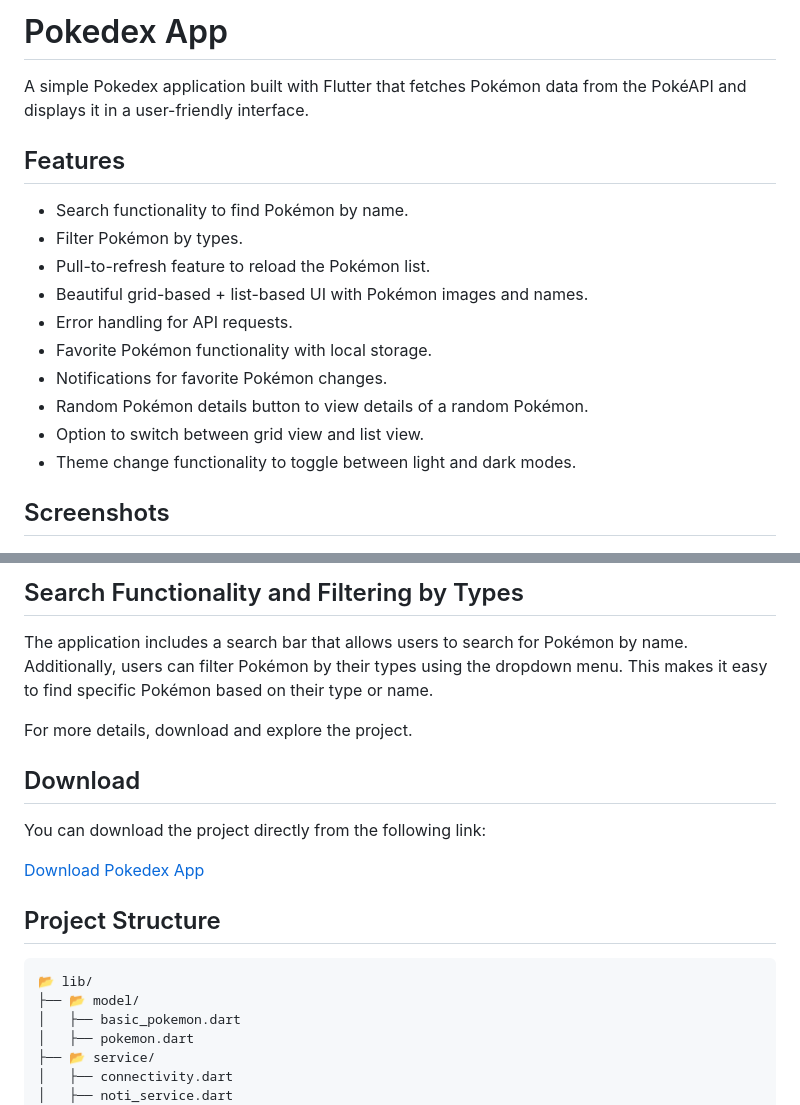
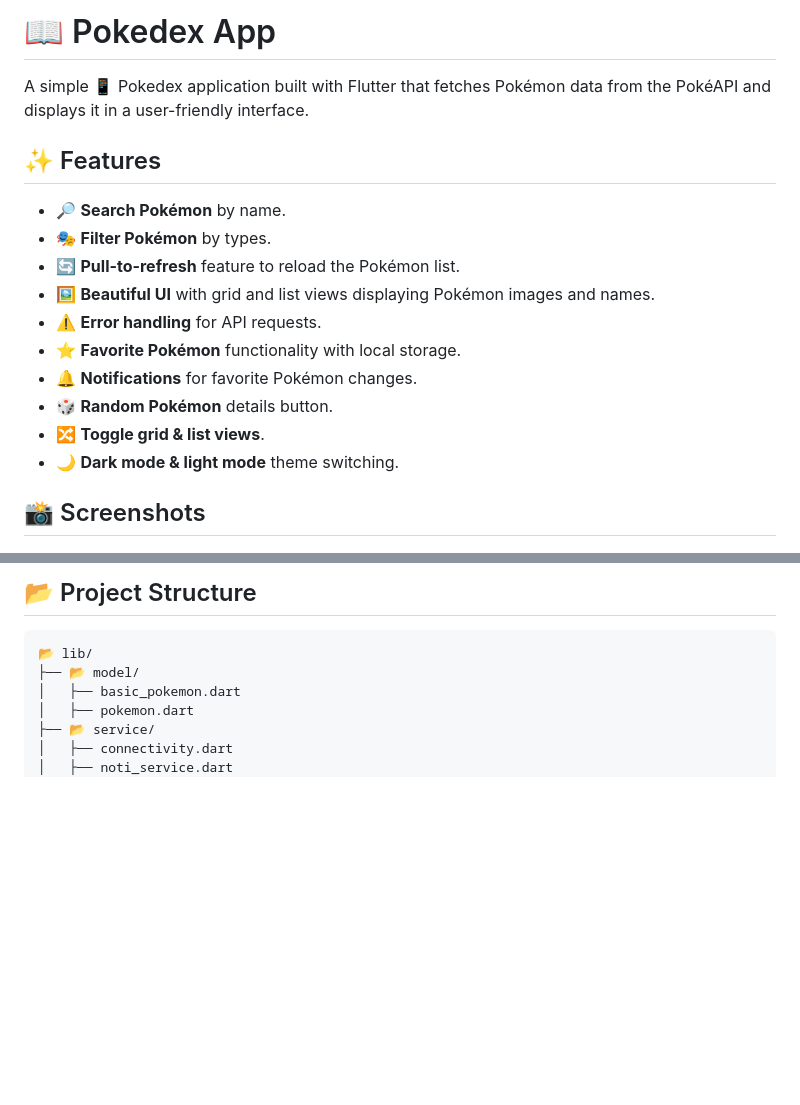
Before and after one commit to yliqi2/pokedex, a Markdown page: README.md, 2 parts joined by grey strips. Rendered like a GitHub page; blank space fills up the shorter version.

````diff
--- a/README.md
+++ b/README.md
@@ -1,21 +1,21 @@
-# Pokedex App
+# 📖 Pokedex App
 
-A simple Pokedex application built with Flutter that fetches Pokémon data from the PokéAPI and displays it in a user-friendly interface.
+A simple 📱 Pokedex application built with Flutter that fetches Pokémon data from the PokéAPI and displays it in a user-friendly interface.
 
-## Features
+## ✨ Features
 
-- Search functionality to find Pokémon by name.
-- Filter Pokémon by types.
-- Pull-to-refresh feature to reload the Pokémon list.
-- Beautiful grid-based + list-based UI with Pokémon images and names.
-- Error handling for API requests.
-- Favorite Pokémon functionality with local storage.
-- Notifications for favorite Pokémon changes.
-- Random Pokémon details button to view details of a random Pokémon.
-- Option to switch between grid view and list view.
-- Theme change functionality to toggle between light and dark modes.
+- 🔎 **Search Pokémon** by name.
+- 🎭 **Filter Pokémon** by types.
+- 🔄 **Pull-to-refresh** feature to reload the Pokémon list.
+- 🖼️ **Beautiful UI** with grid and list views displaying Pokémon images and names.
+- ⚠️ **Error handling** for API requests.
+- ⭐ **Favorite Pokémon** functionality with local storage.
+- 🔔 **Notifications** for favorite Pokémon changes.
+- 🎲 **Random Pokémon** details button.
+- 🔀 **Toggle grid & list views**.
+- 🌙 **Dark mode & light mode** theme switching.
 
-## Screenshots
+## 📸 Screenshots
 
 <p align="center">
   <img src="https://github.com/yliqi2/pokedex/blob/main/result/mainui.png" alt="Pokedex Screenshot 1" width="250" />
@@ -91,17 +91,5 @@ The application includes a theme change functionality that allows users to toggl
 
-## Search Functionality and Filtering by Types
-
-The application includes a search bar that allows users to search for Pokémon by name. Additionally, users can filter Pokémon by their types using the dropdown menu. This makes it easy to find specific Pokémon based on their type or name.
-
-For more details, download and explore the project.
-
-## Download
-
-You can download the project directly from the following link:
-
-[Download Pokedex App](https://github.com/yliqi2/pokedex/archive/refs/heads/main.zip)
-
-## Project Structure
+## 📂 Project Structure
 
 ```
 📂 lib/
````
Also changed, not shown: other parts of README.md (+34 -34 lines).
